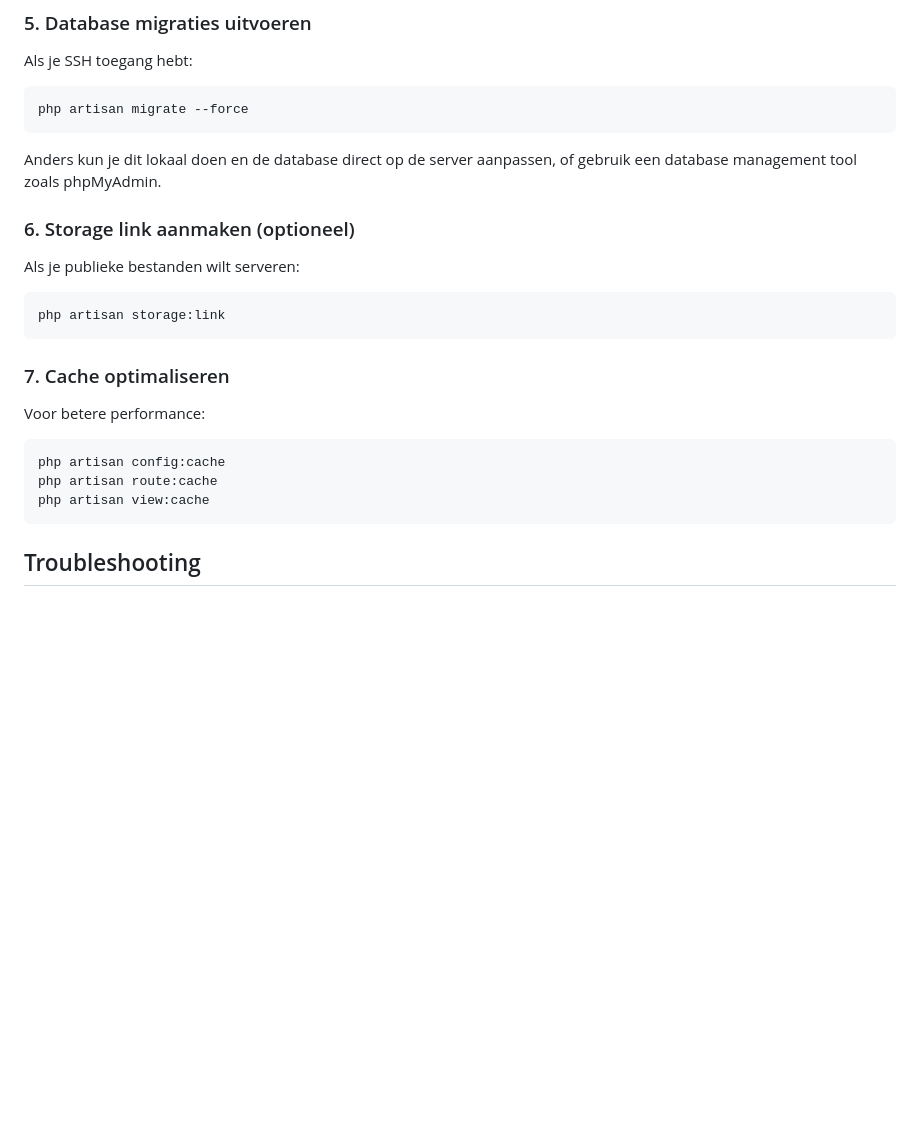
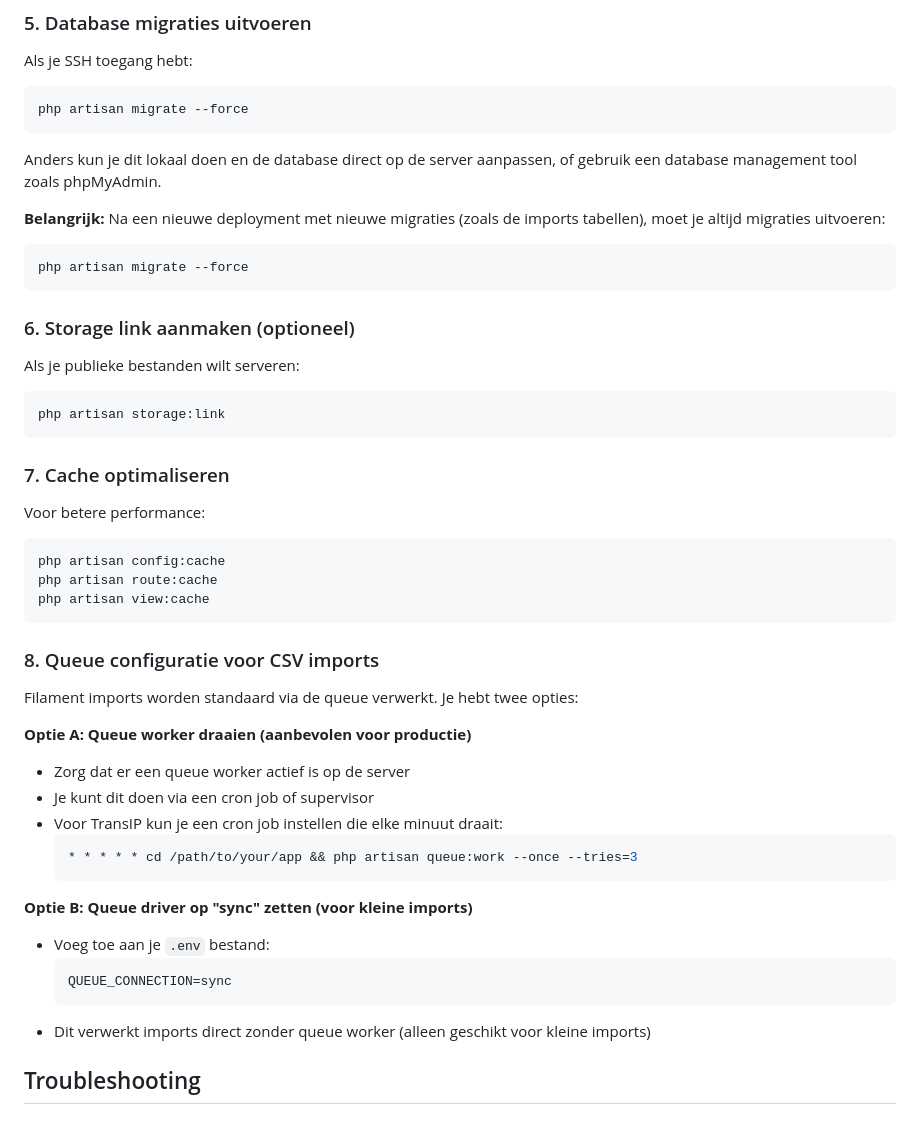
Before and after one commit to JurienWaijenberg/knmifilament, a Markdown page: DEPLOYMENT.md, the part around the change. GitHub-like rendering; blank space fills up the shorter version.

Commit message:
fix deployment

````diff
--- a/DEPLOYMENT.md
+++ b/DEPLOYMENT.md
@@ -64,6 +64,11 @@ php artisan migrate --force
 
 Anders kun je dit lokaal doen en de database direct op de server aanpassen, of gebruik een database management tool zoals phpMyAdmin.
 
+**Belangrijk:** Na een nieuwe deployment met nieuwe migraties (zoals de imports tabellen), moet je altijd migraties uitvoeren:
+```bash
+php artisan migrate --force
+```
+
 ### 6. Storage link aanmaken (optioneel)
 
 Als je publieke bestanden wilt serveren:
@@ -79,6 +84,25 @@ php artisan config:cache
 php artisan route:cache
 php artisan view:cache
 ```
+
+### 8. Queue configuratie voor CSV imports
+
+Filament imports worden standaard via de queue verwerkt. Je hebt twee opties:
+
+**Optie A: Queue worker draaien (aanbevolen voor productie)**
+- Zorg dat er een queue worker actief is op de server
+- Je kunt dit doen via een cron job of supervisor
+- Voor TransIP kun je een cron job instellen die elke minuut draait:
+  ```bash
+  * * * * * cd /path/to/your/app && php artisan queue:work --once --tries=3
+  ```
+
+**Optie B: Queue driver op "sync" zetten (voor kleine imports)**
+- Voeg toe aan je `.env` bestand:
+  ```env
+  QUEUE_CONNECTION=sync
+  ```
+- Dit verwerkt imports direct zonder queue worker (alleen geschikt voor kleine imports)
 
 ## Troubleshooting
 
````
